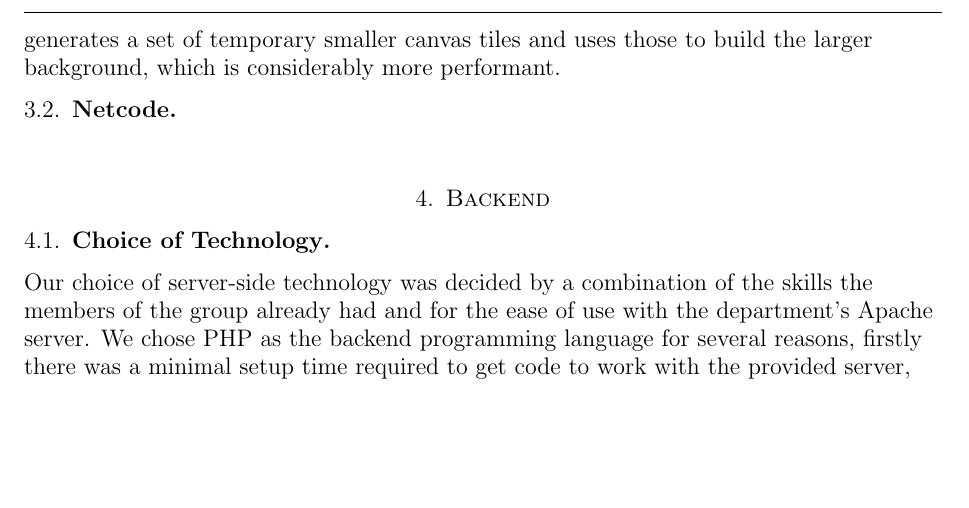
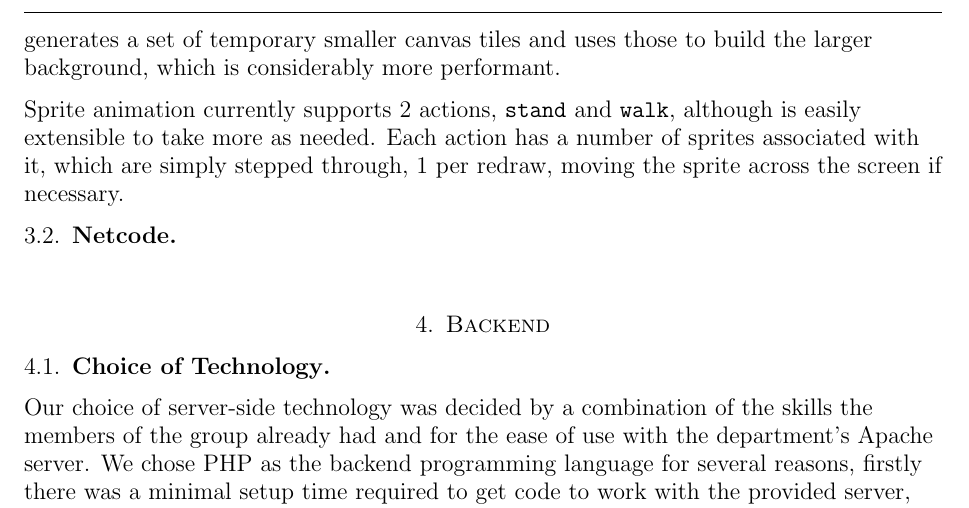
Before and after one commit to IgnoredAmbience/web-game-lab, a LaTeX paper (report/report.tex): part of page 2 of 2, cut so that both start at the same text, the shorter picture padded with empty space. Compiled offline with pdfLaTeX.

Commit message:
Brief explanation of sprite animation

```diff
--- a/report/report.tex
+++ b/report/report.tex
@@ -83,6 +83,12 @@
         instead it generates a set of temporary smaller canvas tiles and uses
         those to build the larger background, which is considerably more
         performant.
+
+        Sprite animation currently supports 2 actions, \verb/stand/ and
+        \verb/walk/, although is easily extensible to take more as needed. Each
+        action has a number of sprites associated with it, which are simply
+        stepped through, 1 per redraw, moving the sprite across the screen if
+        necessary.
       \end{flushleft}
   \subsection{Netcode}
     \begin{flushleft}
```
